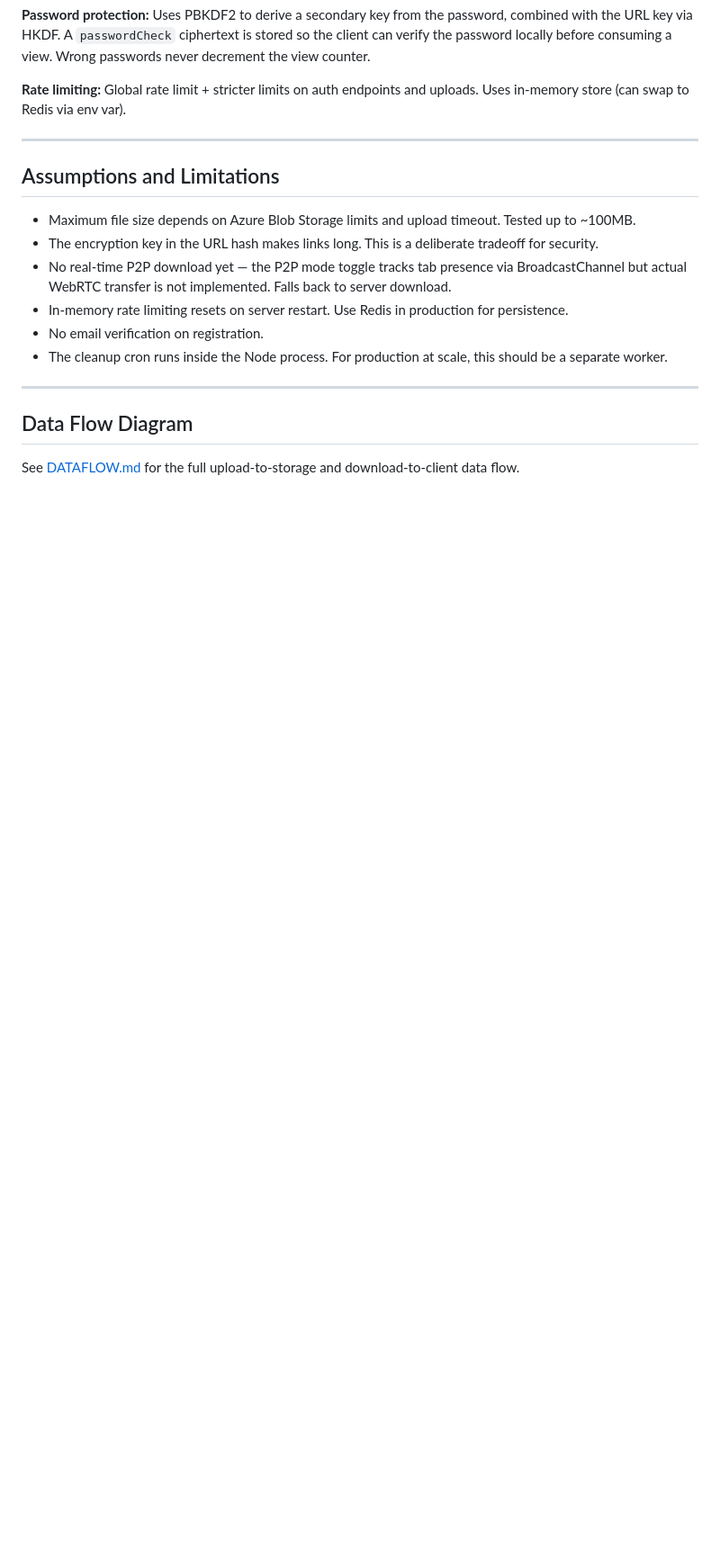
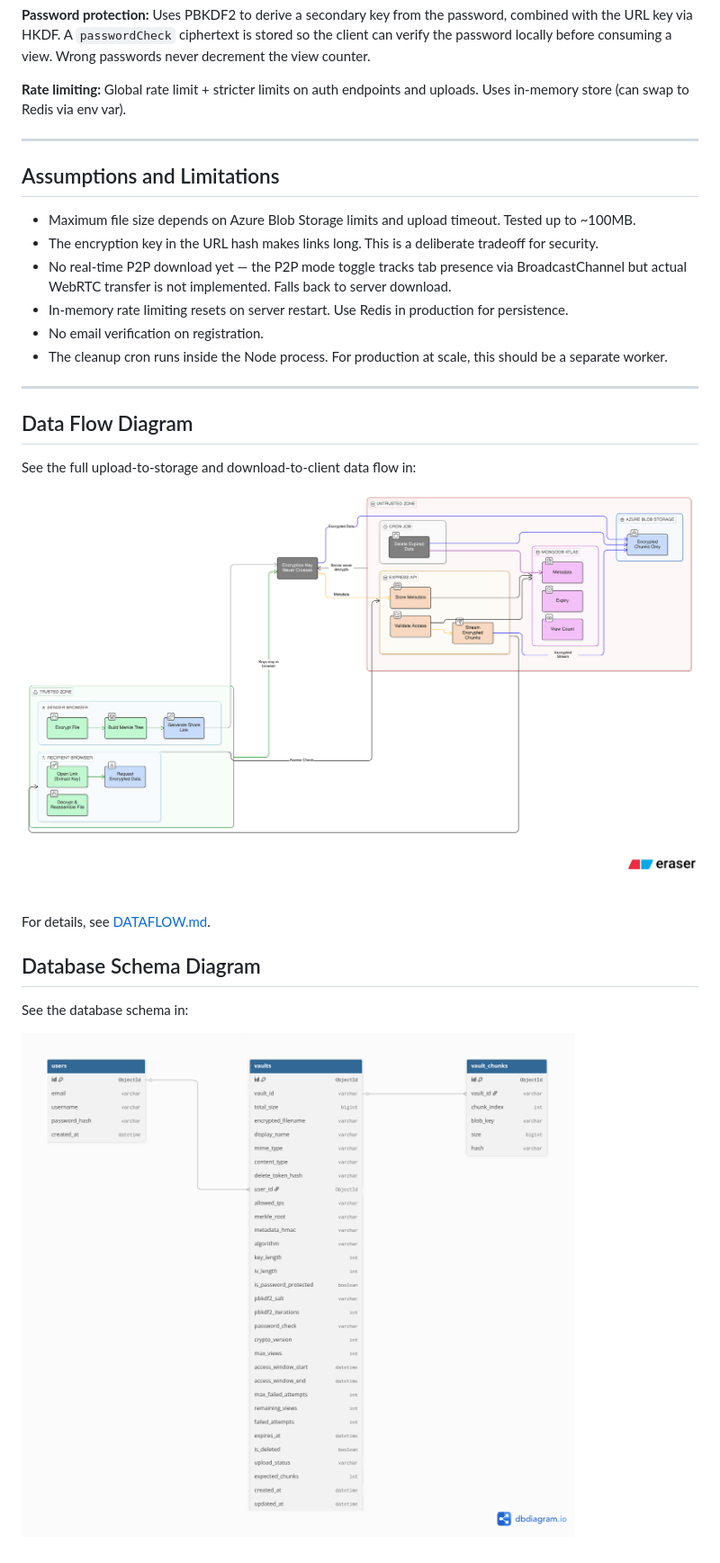
Before and after one commit to devchaitanya/LinkVault, a Markdown page: README.md, the part around the change printed below. Shown: that part at 90% size. Rendered like a GitHub page; pictures changed too: database_schema.png (added), dataflow.png (added); blank space fills up the shorter version.

Commit message:
Update diagrams, docs; ignore extras folder

```diff
--- a/README.md
+++ b/README.md
@@ -229,4 +229,14 @@ Global rate limit + stricter limits on auth endpoints and uploads. Uses in-memor
 
 ## Data Flow Diagram
 
-See [DATAFLOW.md](DATAFLOW.md) for the full upload-to-storage and download-to-client data flow.
+See the full upload-to-storage and download-to-client data flow in:
+
+![Data Flow](dataflow.png)
+
+For details, see [DATAFLOW.md](DATAFLOW.md).
+
+## Database Schema Diagram
+
+See the database schema in:
+
+![Database Schema](database_schema.png)
```
Also changed, not shown: other parts of README.md (+2 -2 lines), DATAFLOW.md (deleted, +0 -259 lines), 1 other file.
